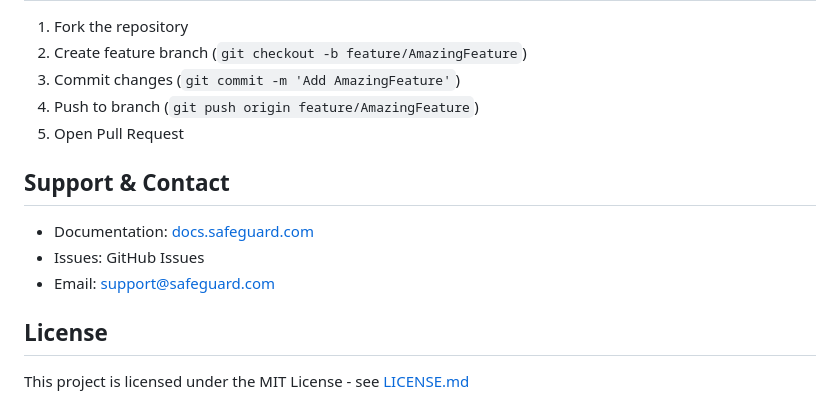
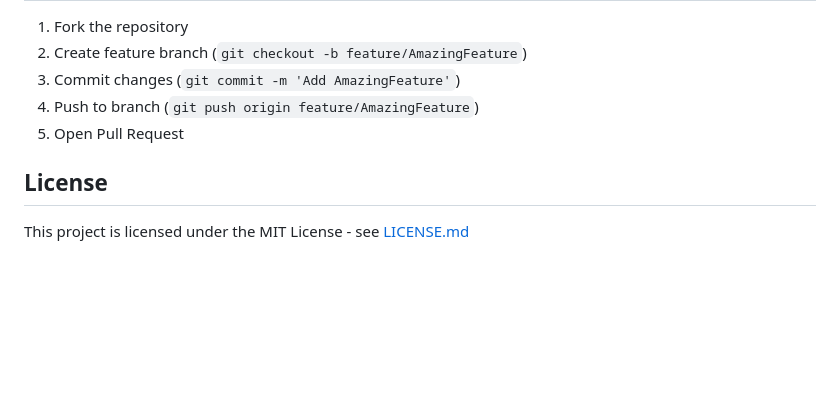
Before and after one commit to slfagrouche/SafeGuard, a Markdown page: README.md, the part around the change. GitHub-like rendering; blank space fills up the shorter version.

```diff
--- a/README.md
+++ b/README.md
@@ -239,10 +239,5 @@ GET /api/incidents/?region=sudan
 4. Push to branch (`git push origin feature/AmazingFeature`)
 5. Open Pull Request
 
-## Support & Contact
-- Documentation: [docs.safeguard.com](https://docs.safeguard.com)
-- Issues: GitHub Issues
-- Email: support@safeguard.com
-
 ## License
 This project is licensed under the MIT License - see [LICENSE.md](LICENSE)
```
